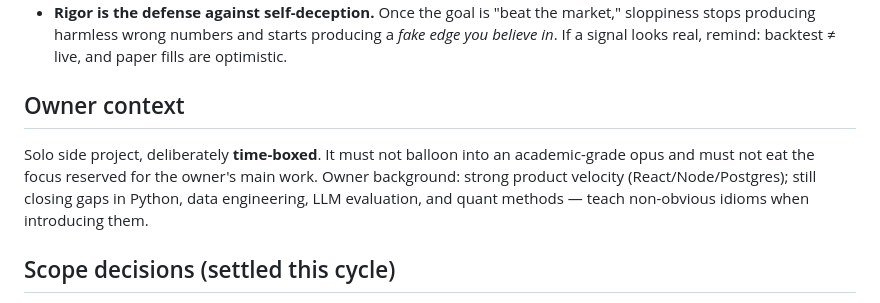
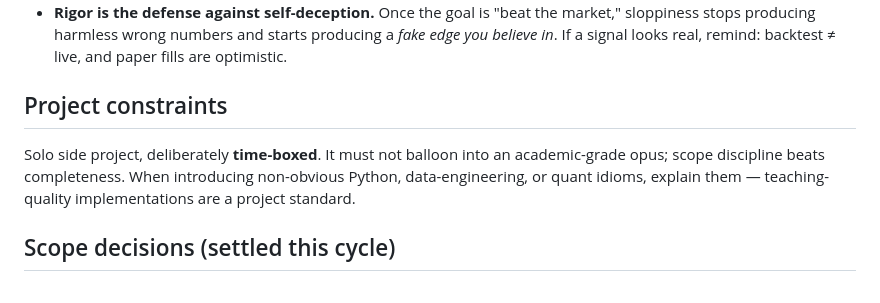
Before and after one commit to Taylor-Hobbs/asx, a Markdown page: CLAUDE.md, the part around the change. Drawn GitHub-style.

```diff
--- a/CLAUDE.md
+++ b/CLAUDE.md
@@ -22,13 +22,12 @@ A rigorously-reached "no edge after costs" is a successful outcome. Target quali
 - If the owner proposes deploying **real money / live trading**: flag the line. Paper is the goal; real capital is a separate, much higher bar.
 - **Rigor is the defense against self-deception.** Once the goal is "beat the market," sloppiness stops producing harmless wrong numbers and starts producing a *fake edge you believe in*. If a signal looks real, remind: backtest ≠ live, and paper fills are optimistic.
 
-## Owner context
+## Project constraints
 
 Solo side project, deliberately **time-boxed**. It must not balloon into an
-academic-grade opus and must not eat the focus reserved for the owner's main
-work. Owner background: strong product velocity (React/Node/Postgres); still
-closing gaps in Python, data engineering, LLM evaluation, and quant methods —
-teach non-obvious idioms when introducing them.
+academic-grade opus; scope discipline beats completeness. When introducing
+non-obvious Python, data-engineering, or quant idioms, explain them —
+teaching-quality implementations are a project standard.
 
 ## Scope decisions (settled this cycle)
 
```
Also changed, not shown: README.md (+18 -0 lines).
